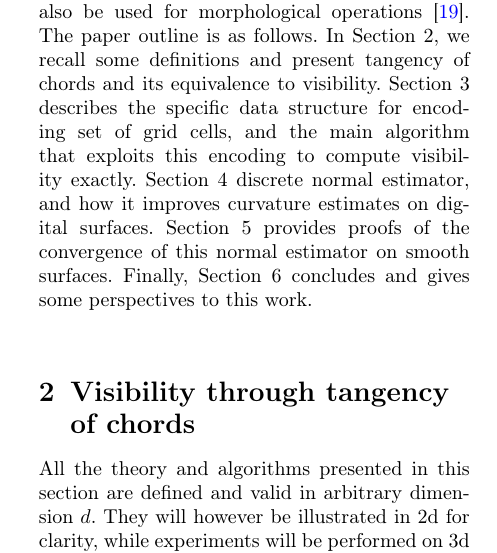
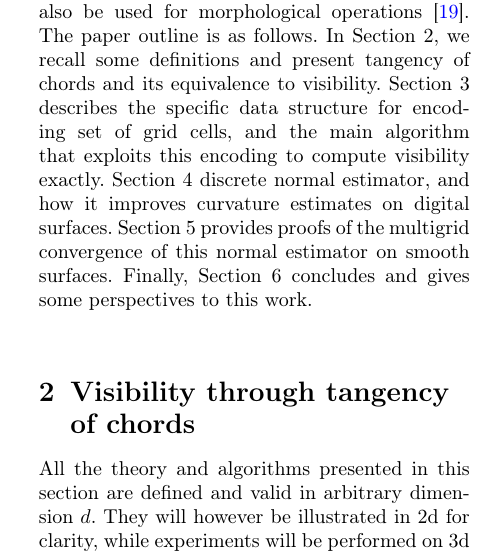
Before and after one commit to romain22222/VisibilityLattices, a LaTeX paper (JMIV2026/paper.tex, which reads JMIV2026/introduction.tex): part of one column of page 2 of 16, cut so that both start at the same text. Compiled offline with pdfLaTeX.

Commit message:
introduction

```diff
--- a/JMIV2026/introduction.tex
+++ b/JMIV2026/introduction.tex
@@ -90,9 +90,9 @@
     for encoding set of grid cells, and the main algorithm that
     exploits this encoding to compute visibility exactly. Section~4
     discrete normal estimator, and how it improves curvature estimates
-    on digital surfaces. Section~5 provides proofs of the convergence
-    of this normal estimator on smooth surfaces. Finally, Section 6
-    concludes and gives some perspectives to this work.
+    on digital surfaces. Section~5 provides proofs of the multigrid
+    convergence of this normal estimator on smooth surfaces. Finally,
+    Section 6 concludes and gives some perspectives to this work.
     %% , notably other usages of this algorithm in the field.
 
 %    \deleted[id=JO]{
```
